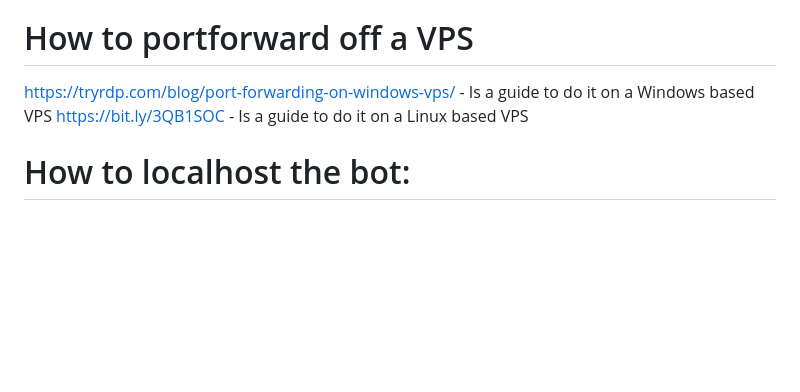
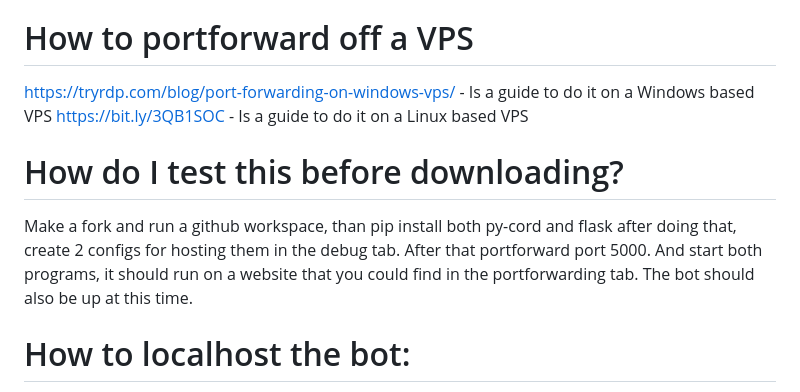
Before and after one commit to haydenpog/freewebguisource, a Markdown page: readme.md, the part around the change. Drawn GitHub-style; blank space fills up the shorter version.

```diff
--- a/readme.md
+++ b/readme.md
@@ -61,6 +61,12 @@ To portforward, please check the next section.
 https://tryrdp.com/blog/port-forwarding-on-windows-vps/ - Is a guide to do it on a Windows based VPS
 https://bit.ly/3QB1SOC - Is a guide to do it on a Linux based VPS
 
+# How do I test this before downloading?
+Make a fork and run a github workspace, than pip install both py-cord and flask
+after doing that, create 2 configs for hosting them in the debug tab. After that
+portforward port 5000. And start both programs, it should run on a website that you could find in the
+portforwarding tab. The bot should also be up at this time.
+
 # How to localhost the bot:
 * Run start.py
 * Run adminbot.py
```
